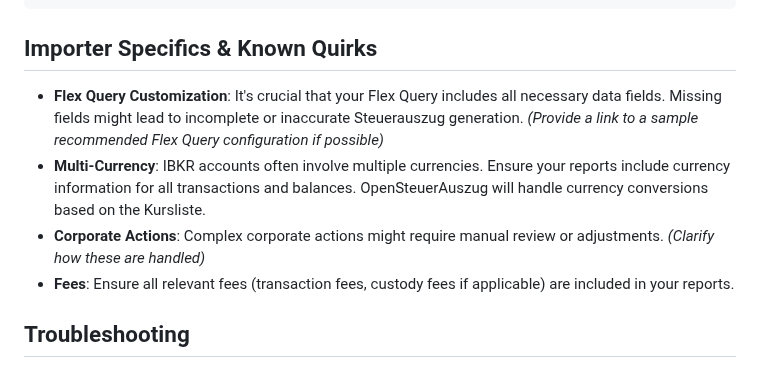
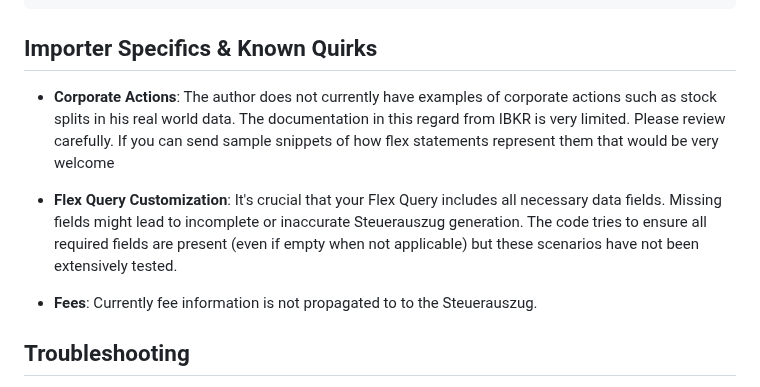
Before and after one commit to vroonhof/opensteuerauszug, a Markdown page: docs/importer_ibkr.md, the part around the change. Rendered like a GitHub page.

```diff
--- a/docs/importer_ibkr.md
+++ b/docs/importer_ibkr.md
@@ -71,10 +71,11 @@ python -m opensteuerauszug.steuerauszug --importer ibkr <flex query xml file> ..
 
 ## Importer Specifics & Known Quirks
 
-*   **Flex Query Customization**: It's crucial that your Flex Query includes all necessary data fields. Missing fields might lead to incomplete or inaccurate Steuerauszug generation. *(Provide a link to a sample recommended Flex Query configuration if possible)*
-*   **Multi-Currency**: IBKR accounts often involve multiple currencies. Ensure your reports include currency information for all transactions and balances. OpenSteuerAuszug will handle currency conversions based on the Kursliste.
-*   **Corporate Actions**: Complex corporate actions might require manual review or adjustments. *(Clarify how these are handled)*
-*   **Fees**: Ensure all relevant fees (transaction fees, custody fees if applicable) are included in your reports.
+*   **Corporate Actions**: The author does not currently have examples of corporate actions such as stock splits in his real world data. The documentation in this regard from IBKR is very limited. Please review carefully. If you can send sample snippets of how flex statements represent them that would be very welcome
+
+*   **Flex Query Customization**: It's crucial that your Flex Query includes all necessary data fields. Missing fields might lead to incomplete or inaccurate Steuerauszug generation. The code tries to ensure all required fields are present (even if empty when not applicable) but these scenarios have not been extensively tested.
+
+*   **Fees**: Currently fee information is not propagated to to the Steuerauszug.
 
 ## Troubleshooting
 
```
Also changed, not shown: docs/importer_schwab.md (+7 -0 lines).
